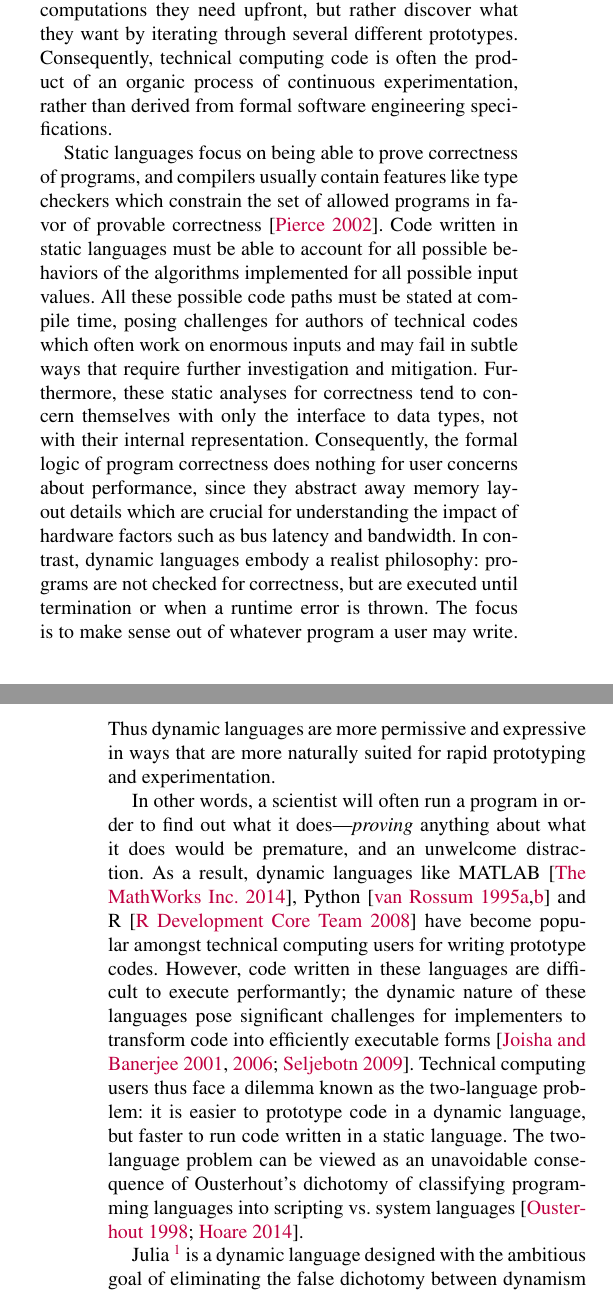
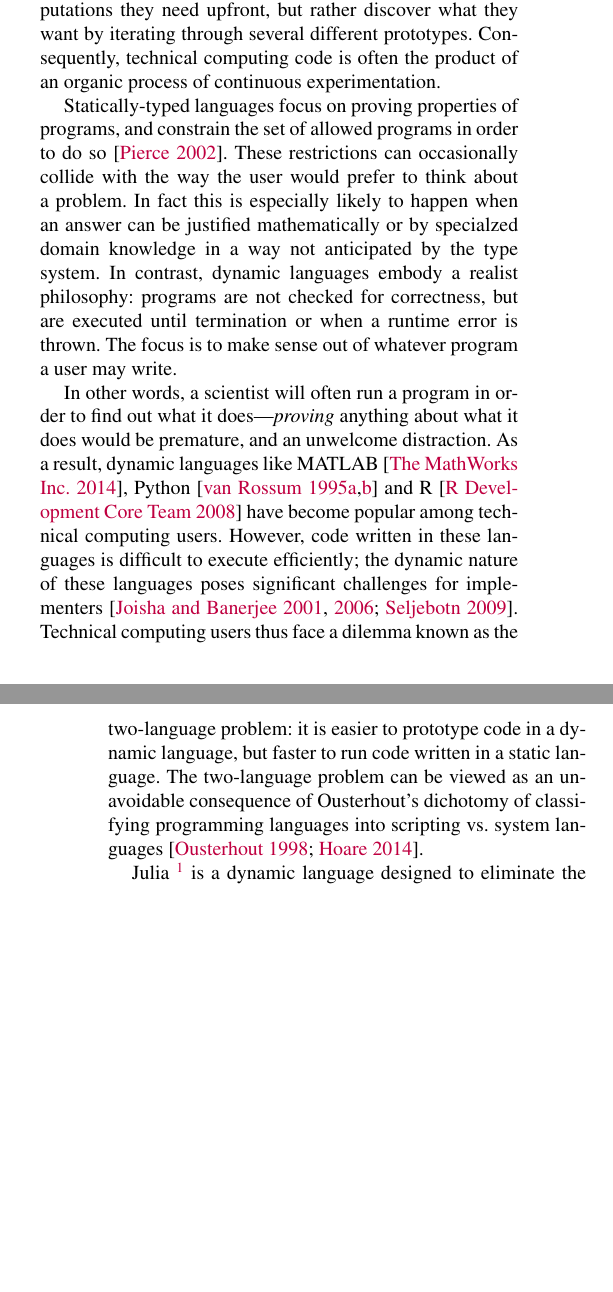
Before and after one commit to jiahao/julia-type-system, a LaTeX paper (pldi2015/pldi2015.tex): two parts of the columns of pages 1 and 2 of 14, joined at a grey line, cut so that both start at the same text, the shorter picture padded with empty space. Compiled offline with pdfLaTeX; a missing font is replaced by an installed copy or a similar font.

Commit message:
some edits

```diff
--- a/pldi2015/pldi2015.tex
+++ b/pldi2015/pldi2015.tex
@@ -80,37 +80,27 @@ Users writing code for the purposes of discovery often by definition do not
 know what computations they need upfront, but rather discover what they want by
 iterating through several different prototypes. Consequently, technical
 computing code is often the product of an organic process of continuous
-experimentation, rather than derived from formal software engineering
-specifications.
+experimentation.
 
-Static languages focus on being able to prove correctness of programs, and
-compilers usually contain features like type checkers which constrain the set
-of allowed programs in favor of provable correctness~\cite{Pierce2002}. Code written in static
-languages must be able to account for all possible behaviors of the algorithms
-implemented for all possible input values. All these possible code paths must
-be stated at compile time, posing challenges for authors of technical codes which
-often work on enormous inputs and may fail in subtle ways that require further
-investigation and mitigation. Furthermore, these static analyses for
-correctness tend to concern themselves with only the interface to data types,
-not with their internal representation. Consequently, the formal logic of
-program correctness does nothing for user concerns about performance, since
-they abstract away memory layout details which are crucial for understanding the
-impact of hardware factors such as bus latency and bandwidth. In contrast,
+Statically-typed languages focus on proving properties of programs, and constrain
+the set of allowed programs in order to do so~\cite{Pierce2002}.
+These restrictions can occasionally collide with the way the user would
+prefer to think about a problem. In fact this is especially likely to happen
+when an answer can be justified mathematically or by specialzed domain
+knowledge in a way not anticipated by the type system.
+In contrast,
 dynamic languages embody a realist philosophy: programs are not checked for
 correctness, but are executed until termination or when a runtime error is
 thrown. The focus is to make sense out of whatever program a user may write.
-Thus dynamic languages are more permissive and expressive in ways that are more
-naturally suited for rapid prototyping and experimentation.
 
 In other words, a scientist will often run a program in order to find out what
 it does---\emph{proving} anything about what it does would be premature, and an
 unwelcome distraction. As a result, dynamic languages like
 MATLAB~\cite{matlab}, Python~\cite{pythonlib,pythonref} and R~\cite{rlang} have
-become popular amongst technical computing users for writing prototype codes.
-However, code written in these languages are difficult to execute performantly;
-the dynamic nature of these languages pose significant challenges for
-implementers to transform code into efficiently executable
-forms~\cite{Joisha2001,Joisha2006,Seljebotn2009}. Technical computing users
+become popular among technical computing users.
+However, code written in these languages is difficult to execute efficiently;
+the dynamic nature of these languages poses significant challenges for
+implementers~\cite{Joisha2001,Joisha2006,Seljebotn2009}. Technical computing users
 thus face a dilemma known as the two-language problem: it is easier to
 prototype code in a dynamic language, but faster to run code written in a
 static language. The two-language problem can be viewed as an unavoidable
@@ -119,9 +109,10 @@ scripting vs.\ system languages~\cite{Ousterhout1998,Hoare2014}.
 
 Julia~\footnote{Julia is free and open--source software available from
 \url{http://julialang.org} under the MIT license. In this paper, we describe
-the behavior of the v0.3.2 point release.} is a dynamic language designed with
-the ambitious goal of eliminating the false dichotomy between dynamism and
-speed~\cite{Bezanson2012,Bezanson2014b}. The language features several
+the behavior of the v0.3.2 point release.} is a dynamic language designed to
+eliminate the false dichotomy between dynamism and
+speed in technical computing~\cite{Bezanson2012,Bezanson2014b}.
+The language features several
 different mechanisms for expressing polymorphism, namely:
 
 \begin{itemize}
```
